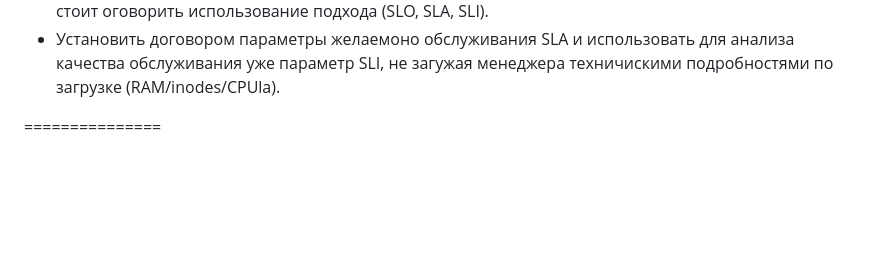
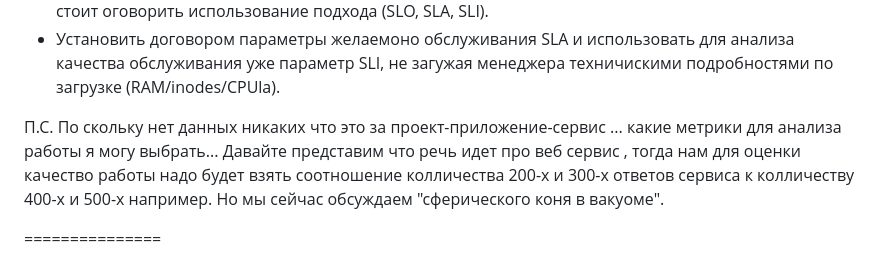
Before and after one commit to Artegro/netology, a Markdown page: Home_Work_10.2/Readme.md, the part around the change. Drawn GitHub-style; blank space fills up the shorter version.

```diff
--- a/Home_Work_10.2/Readme.md
+++ b/Home_Work_10.2/Readme.md
@@ -26,6 +26,10 @@
   - Объяснить менеджеру понятия  RAM/inodes/CPUla = Оперативная память / Загруженность файловой системы / Средняя нагрузка на процессор.
   - Но так как менеджер хочет понимать насколько мы выполняем со свой стороны обязательства, то стоит оговорить использование подхода (SLO, SLA, SLI).
   - Установить договором параметры желаемоно обслуживания SLA и использовать для анализа качества обслуживания уже параметр SLI, не загужая менеджера техничискими подробностями по загрузке (RAM/inodes/CPUla).
+
+  П.С. По скольку нет данных никаких что это за проект-приложение-сервис ... какие метрики для анализа работы я могу выбрать...
+  Давайте представим что речь идет про веб сервис , тогда нам для оценки качество работы надо будет взять соотношение колличества 200-х и 300-х ответов сервиса к колличеству 400-х и 500-х например.
+  Но мы сейчас обсуждаем "сферического коня в вакуоме".
 
 ===============
 
```
